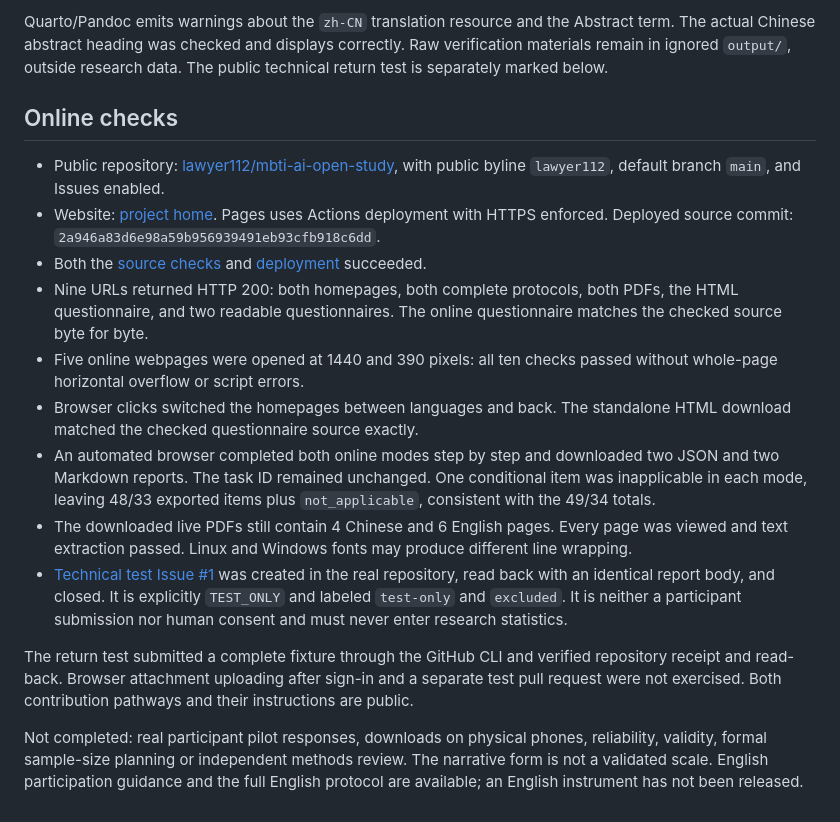
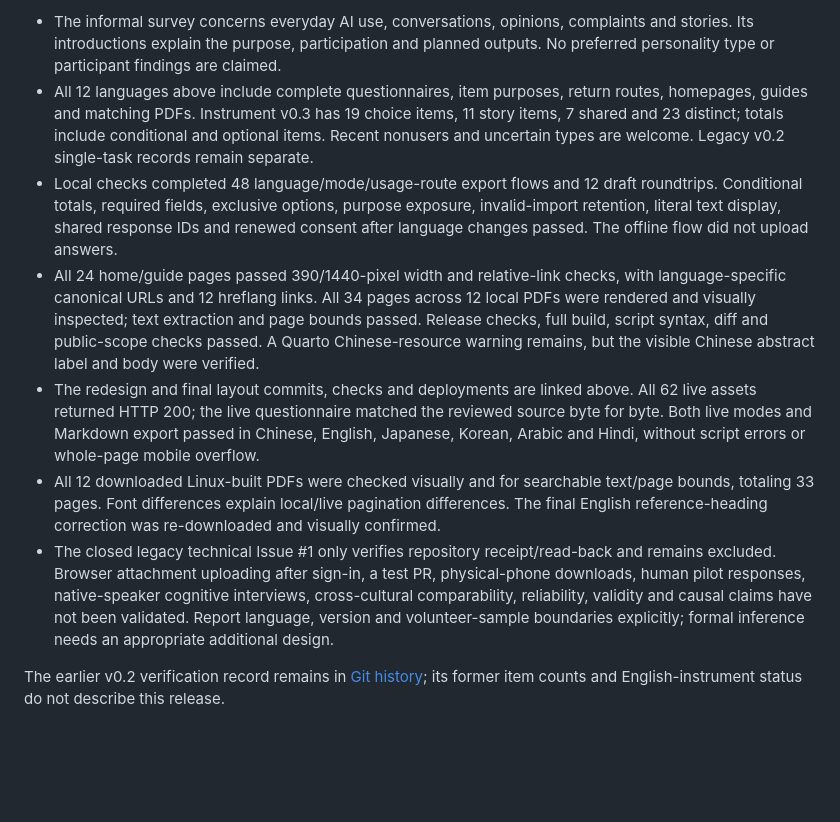
Before and after one commit to lawyer112/mbti-ai-open-study, a Markdown page: VERIFICATION.md, the part around one of its changes. GitHub-like rendering; blank space fills up the shorter version.

Commit message:
Record the multilingual survey release verification

```diff
--- a/VERIFICATION.md
+++ b/VERIFICATION.md
@@ -50,18 +40,10 @@ These are Codex-assisted internal content and technical checks, not independent
 
-Quarto/Pandoc emits warnings about the `zh-CN` translation resource and the Abstract term. The actual Chinese abstract heading was checked and displays correctly. Raw verification materials remain in ignored `output/`, outside research data. The public technical return test is separately marked below.
+- The informal survey concerns everyday AI use, conversations, opinions, complaints and stories. Its introductions explain the purpose, participation and planned outputs. No preferred personality type or participant findings are claimed.
+- All 12 languages above include complete questionnaires, item purposes, return routes, homepages, guides and matching PDFs. Instrument v0.3 has 19 choice items, 11 story items, 7 shared and 23 distinct; totals include conditional and optional items. Recent nonusers and uncertain types are welcome. Legacy v0.2 single-task records remain separate.
+- Local checks completed 48 language/mode/usage-route export flows and 12 draft roundtrips. Conditional totals, required fields, exclusive options, purpose exposure, invalid-import retention, literal text display, shared response IDs and renewed consent after language changes passed. The offline flow did not upload answers.
+- All 24 home/guide pages passed 390/1440-pixel width and relative-link checks, with language-specific canonical URLs and 12 hreflang links. All 34 pages across 12 local PDFs were rendered and visually inspected; text extraction and page bounds passed. Release checks, full build, script syntax, diff and public-scope checks passed. A Quarto Chinese-resource warning remains, but the visible Chinese abstract label and body were verified.
+- The redesign and final layout commits, checks and deployments are linked above. All 62 live assets returned HTTP 200; the live questionnaire matched the reviewed source byte for byte. Both live modes and Markdown export passed in Chinese, English, Japanese, Korean, Arabic and Hindi, without script errors or whole-page mobile overflow.
+- All 12 downloaded Linux-built PDFs were checked visually and for searchable text/page bounds, totaling 33 pages. Font differences explain local/live pagination differences. The final English reference-heading correction was re-downloaded and visually confirmed.
+- The closed legacy technical Issue #1 only verifies repository receipt/read-back and remains excluded. Browser attachment uploading after sign-in, a test PR, physical-phone downloads, human pilot responses, native-speaker cognitive interviews, cross-cultural comparability, reliability, validity and causal claims have not been validated. Report language, version and volunteer-sample boundaries explicitly; formal inference needs an appropriate additional design.
 
-## Online checks
-
-- Public repository: [lawyer112/mbti-ai-open-study](https://github.com/lawyer112/mbti-ai-open-study), with public byline `lawyer112`, default branch `main`, and Issues enabled.
-- Website: [project home](https://lawyer112.github.io/mbti-ai-open-study/). Pages uses Actions deployment with HTTPS enforced. Deployed source commit: `2a946a83d6e98a59b956939491eb93cfb918c6dd`.
-- Both the [source checks](https://github.com/lawyer112/mbti-ai-open-study/actions/runs/40335735945) and [deployment](https://github.com/lawyer112/mbti-ai-open-study/actions/runs/40335772881) succeeded.
-- Nine URLs returned HTTP 200: both homepages, both complete protocols, both PDFs, the HTML questionnaire, and two readable questionnaires. The online questionnaire matches the checked source byte for byte.
-- Five online webpages were opened at 1440 and 390 pixels: all ten checks passed without whole-page horizontal overflow or script errors.
-- Browser clicks switched the homepages between languages and back. The standalone HTML download matched the checked questionnaire source exactly.
-- An automated browser completed both online modes step by step and downloaded two JSON and two Markdown reports. The task ID remained unchanged. One conditional item was inapplicable in each mode, leaving 48/33 exported items plus `not_applicable`, consistent with the 49/34 totals.
-- The downloaded live PDFs still contain 4 Chinese and 6 English pages. Every page was viewed and text extraction passed. Linux and Windows fonts may produce different line wrapping.
-- [Technical test Issue #1](https://github.com/lawyer112/mbti-ai-open-study/issues/1) was created in the real repository, read back with an identical report body, and closed. It is explicitly `TEST_ONLY` and labeled `test-only` and `excluded`. It is neither a participant submission nor human consent and must never enter research statistics.
-
-The return test submitted a complete fixture through the GitHub CLI and verified repository receipt and read-back. Browser attachment uploading after sign-in and a separate test pull request were not exercised. Both contribution pathways and their instructions are public.
-
-Not completed: real participant pilot responses, downloads on physical phones, reliability, validity, formal sample-size planning or independent methods review. The narrative form is not a validated scale. English participation guidance and the full English protocol are available; an English instrument has not been released.
+The earlier v0.2 verification record remains in [Git history](https://github.com/lawyer112/mbti-ai-open-study/blob/1a47d18d17dec42aa17c68a9c58cc42ec7d7957b/VERIFICATION.md); its former item counts and English-instrument status do not describe this release.
```
Also changed, not shown: other parts of VERIFICATION.md (+26 -36 lines).
